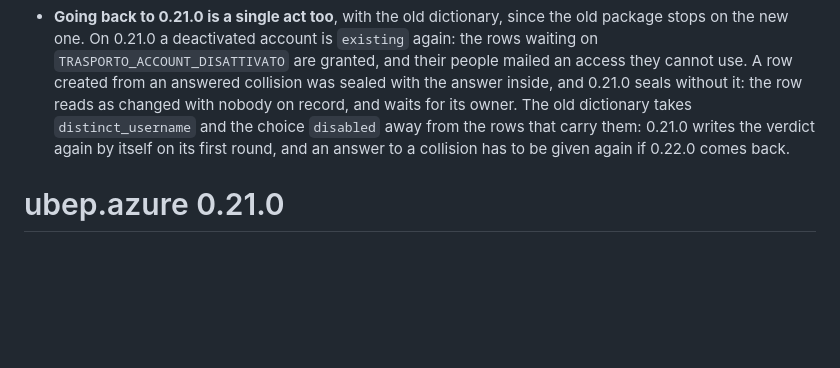
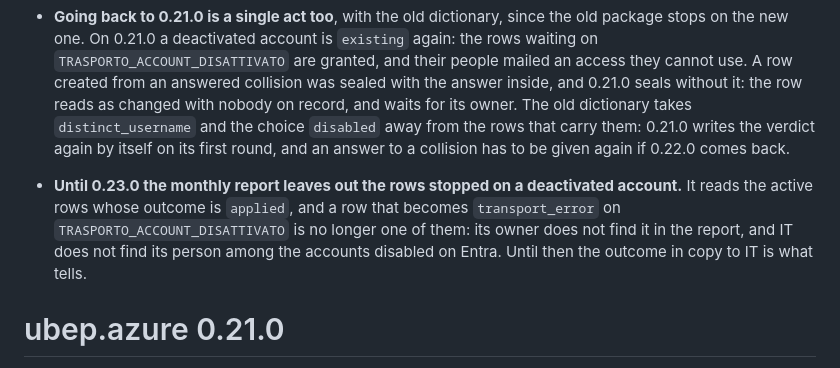
Before and after one commit to UBESP-DCTV/ubep.azure, a Markdown page: NEWS.md, the part around the change. GitHub-like rendering; blank space fills up the shorter version.

Commit message:
Dice in NEWS che fino alla 0.23.0 il rapporto mensile non elenca le righe su un account disattivato
Il rapporto legge le righe attive con esito applied
(R/provisioning_report.R:526 e 1993): una riga passata a transport_error
su TRASPORTO_ACCOUNT_DISATTIVATO ne esce, e con lei la voce a IT
dell'account disabilitato. Il buco si accetta fino alla 0.23.0.

Sessione: regola-d31 #b24a

```diff
--- a/NEWS.md
+++ b/NEWS.md
@@ -139,6 +139,13 @@
   `disabled` away from the rows that carry them: 0.21.0 writes the verdict
   again by itself on its first round, and an answer to a collision has to be
   given again if 0.22.0 comes back.
+
+* **Until 0.23.0 the monthly report leaves out the rows stopped on a
+  deactivated account.** It reads the active rows whose outcome is `applied`,
+  and a row that becomes `transport_error` on `TRASPORTO_ACCOUNT_DISATTIVATO`
+  is no longer one of them: its owner does not find it in the report, and IT
+  does not find its person among the accounts disabled on Entra. Until then
+  the outcome in copy to IT is what tells.
 
 # ubep.azure 0.21.0
 
```
